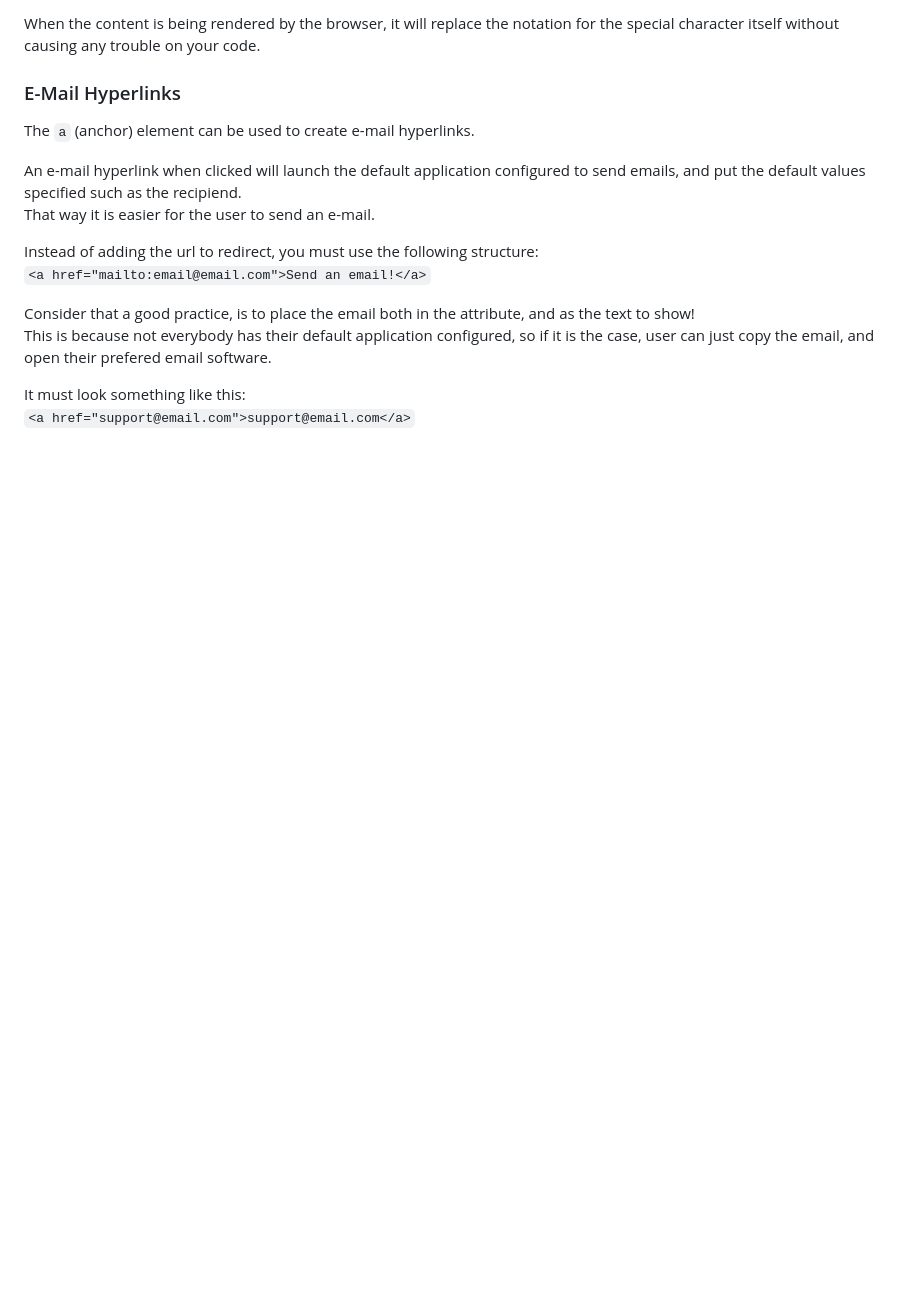
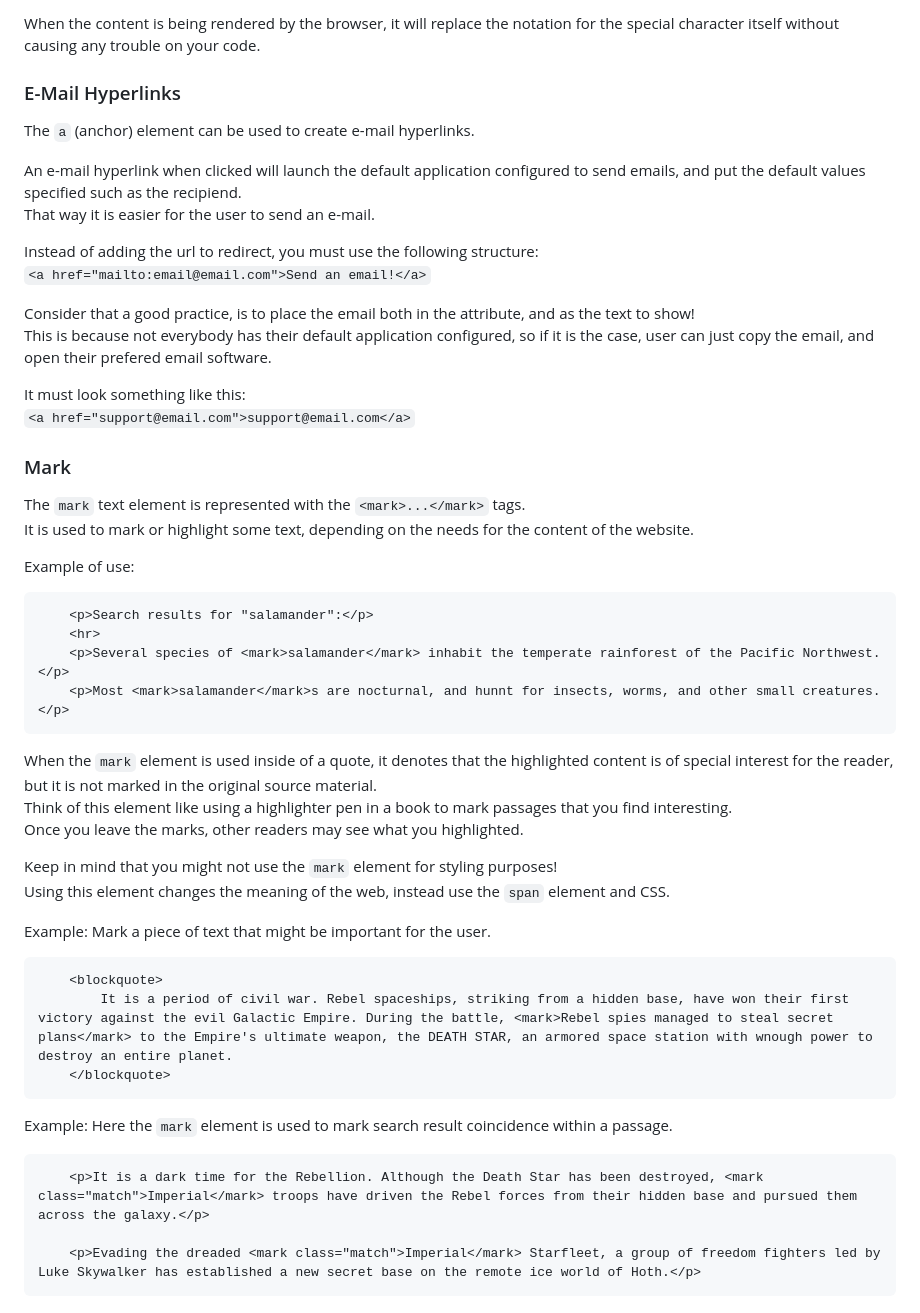
Before and after one commit to BkRqbbit/Learning, a Markdown page: HTML/README.md, the part around the change. Drawn GitHub-style; blank space fills up the shorter version.

Commit message:
mark element

````diff
--- a/HTML/README.md
+++ b/HTML/README.md
@@ -542,3 +542,36 @@ This is because not everybody has their default application configured, so if it
 
 It must look something like this:\
 `<a href="support@email.com">support@email.com</a>`
+
+### Mark
+The `mark` text element is represented with the `<mark>...</mark>` tags.\
+It is used to mark or highlight some text, depending on the needs for the content of the website.
+
+Example of use:
+```html
+    <p>Search results for "salamander":</p>
+    <hr>
+    <p>Several species of <mark>salamander</mark> inhabit the temperate rainforest of the Pacific Northwest.</p>
+    <p>Most <mark>salamander</mark>s are nocturnal, and hunnt for insects, worms, and other small creatures.</p>
+```
+
+When the `mark` element is used inside of a quote, it denotes that the highlighted content is of special interest for the reader, but it is not marked in the original source material.\
+Think of this element like using a highlighter pen in a book to mark passages that you find interesting.\
+Once you leave the marks, other readers may see what you highlighted.
+
+Keep in mind that you might not use the `mark` element for styling purposes!\
+Using this element changes the meaning of the web, instead use the `span` element and CSS.
+
+Example: Mark a piece of text that might be important for the user.
+```html
+    <blockquote>
+        It is a period of civil war. Rebel spaceships, striking from a hidden base, have won their first victory against the evil Galactic Empire. During the battle, <mark>Rebel spies managed to steal secret plans</mark> to the Empire's ultimate weapon, the DEATH STAR, an armored space station with wnough power to destroy an entire planet.
+    </blockquote>
+```
+
+Example: Here the `mark` element is used to mark search result coincidence within a passage.
+```html
+    <p>It is a dark time for the Rebellion. Although the Death Star has been destroyed, <mark class="match">Imperial</mark> troops have driven the Rebel forces from their hidden base and pursued them across the galaxy.</p>
+
+    <p>Evading the dreaded <mark class="match">Imperial</mark> Starfleet, a group of freedom fighters led by Luke Skywalker has established a new secret base on the remote ice world of Hoth.</p>
+```
````
